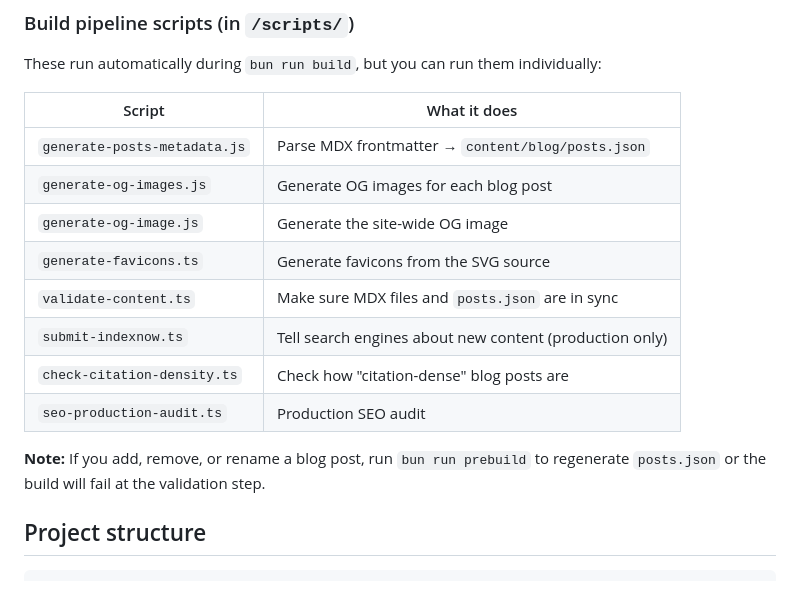
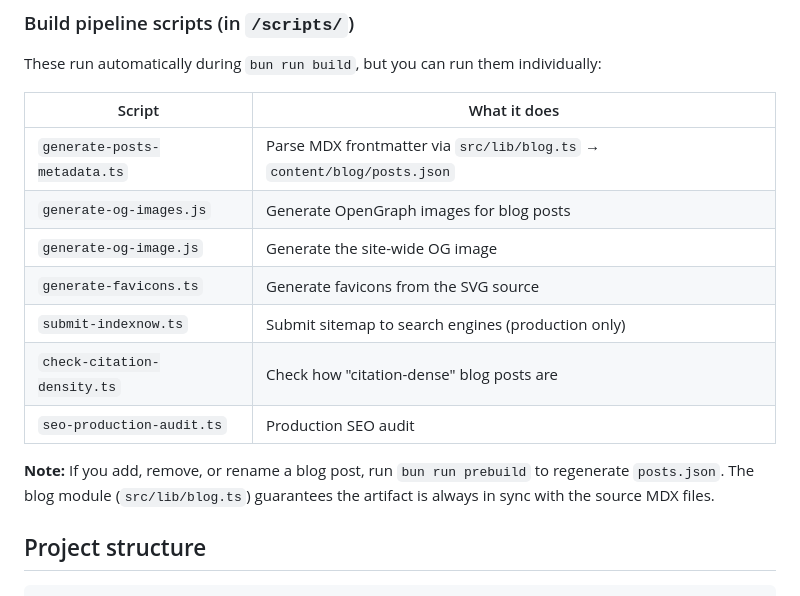
Before and after one commit to Divkix/divkix.me, a Markdown page: README.md, the part around the change. GitHub-like rendering.

Commit message:
docs: update README to reflect new blog pipeline architecture

```diff
--- a/README.md
+++ b/README.md
@@ -64,16 +64,15 @@ These run automatically during `bun run build`, but you can run them individuall
 
 | Script | What it does |
 |--------|-------------|
-| `generate-posts-metadata.js` | Parse MDX frontmatter → `content/blog/posts.json` |
-| `generate-og-images.js` | Generate OG images for each blog post |
+| `generate-posts-metadata.ts` | Parse MDX frontmatter via `src/lib/blog.ts` → `content/blog/posts.json` |
+| `generate-og-images.js` | Generate OpenGraph images for blog posts |
 | `generate-og-image.js` | Generate the site-wide OG image |
 | `generate-favicons.ts` | Generate favicons from the SVG source |
-| `validate-content.ts` | Make sure MDX files and `posts.json` are in sync |
-| `submit-indexnow.ts` | Tell search engines about new content (production only) |
+| `submit-indexnow.ts` | Submit sitemap to search engines (production only) |
 | `check-citation-density.ts` | Check how "citation-dense" blog posts are |
 | `seo-production-audit.ts` | Production SEO audit |
 
-**Note:** If you add, remove, or rename a blog post, run `bun run prebuild` to regenerate `posts.json` or the build will fail at the validation step.
+**Note:** If you add, remove, or rename a blog post, run `bun run prebuild` to regenerate `posts.json`. The blog module (`src/lib/blog.ts`) guarantees the artifact is always in sync with the source MDX files.
 
 ## Project structure
 
```
